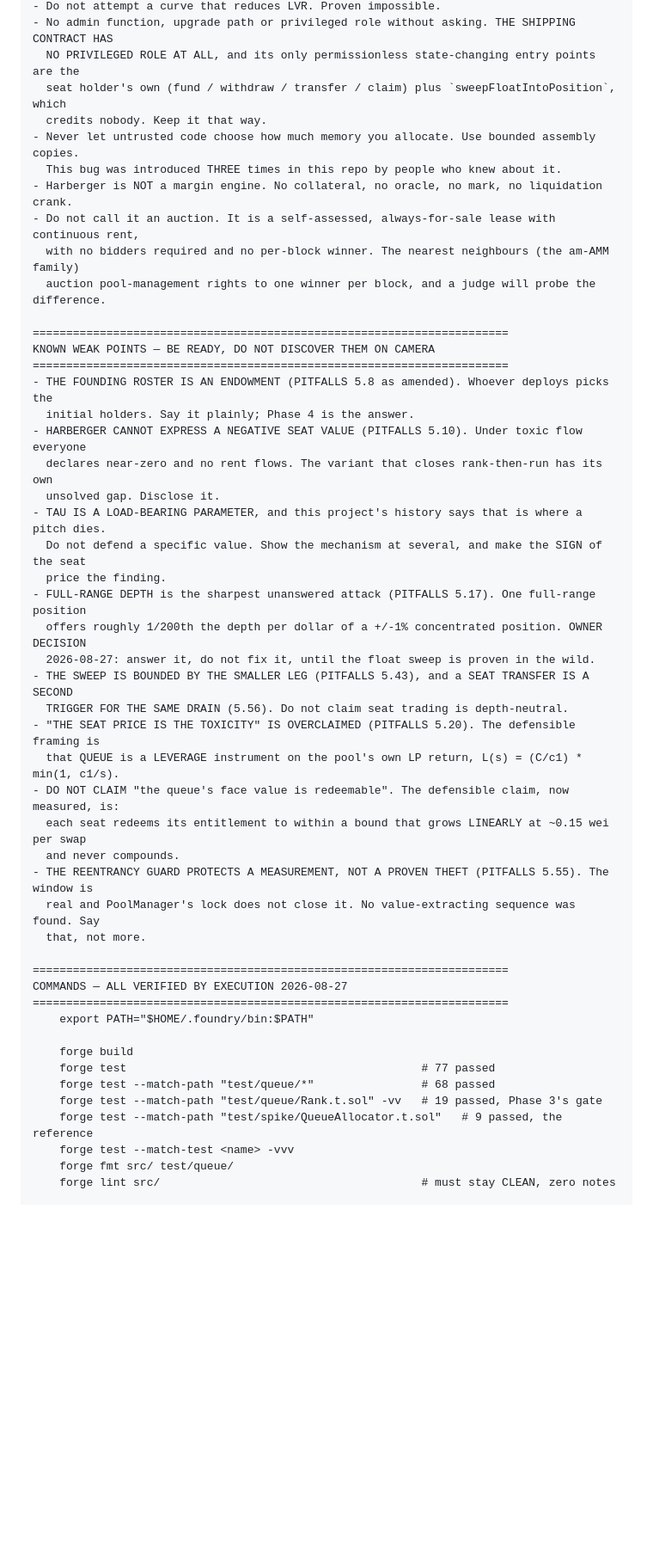
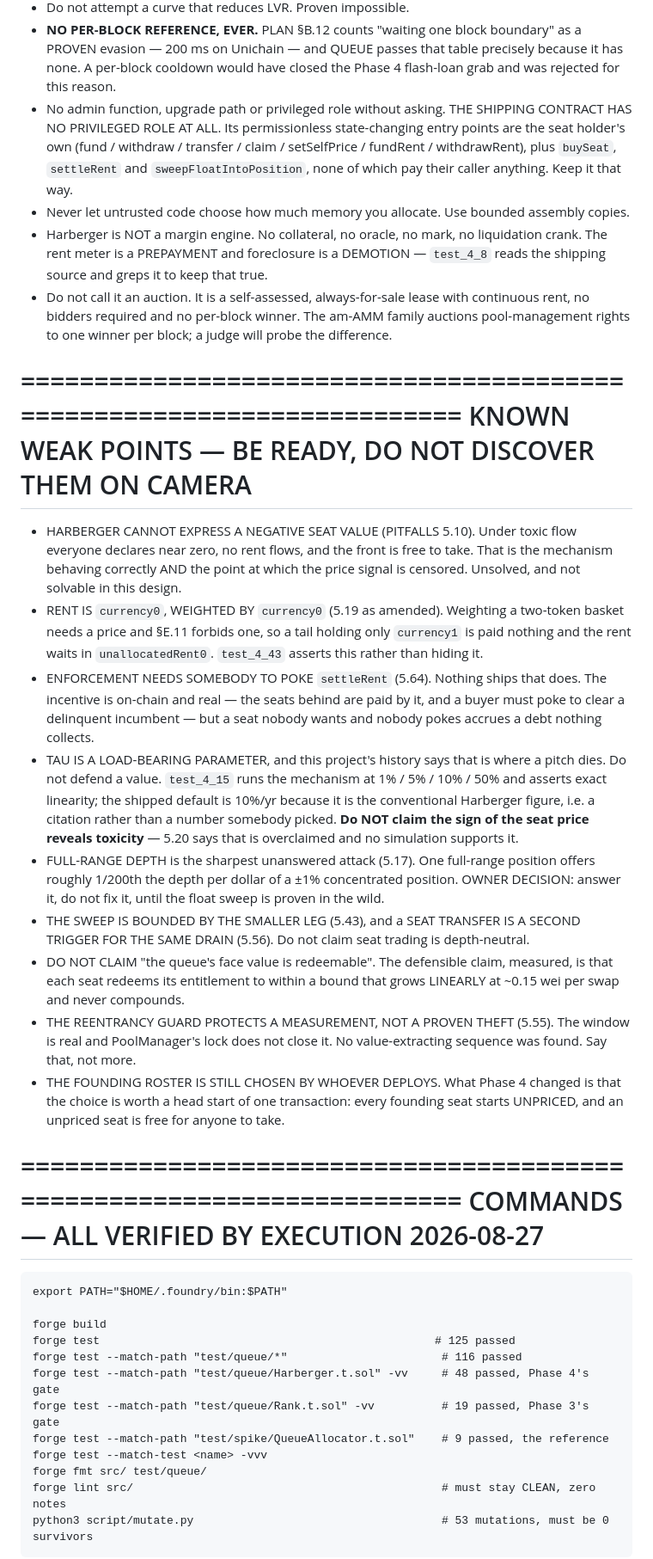
Before and after one commit to mishoko/uniswap-LP-queue, a Markdown page: NEXT_SESSION_PROMPT.md, the part around one of its changes. Shown at 86% size. Rendered like a GitHub page; blank space fills up the shorter version.

```diff
--- a/NEXT_SESSION_PROMPT.md
+++ b/NEXT_SESSION_PROMPT.md
@@ -199,39 +198,49 @@ HARD CONSTRAINTS — DO NOT VIOLATE
 - Do not attempt a curve that reduces LVR. Proven impossible.
-- No admin function, upgrade path or privileged role without asking. THE SHIPPING CONTRACT HAS
-  NO PRIVILEGED ROLE AT ALL, and its only permissionless state-changing entry points are the
-  seat holder's own (fund / withdraw / transfer / claim) plus `sweepFloatIntoPosition`, which
-  credits nobody. Keep it that way.
+- **NO PER-BLOCK REFERENCE, EVER.** PLAN §B.12 counts "waiting one block boundary" as a PROVEN
+  evasion — 200 ms on Unichain — and QUEUE passes that table precisely because it has none. A
+  per-block cooldown would have closed the Phase 4 flash-loan grab and was rejected for this reason.
+- No admin function, upgrade path or privileged role without asking. THE SHIPPING CONTRACT HAS NO
+  PRIVILEGED ROLE AT ALL. Its permissionless state-changing entry points are the seat holder's own
+  (fund / withdraw / transfer / claim / setSelfPrice / fundRent / withdrawRent), plus `buySeat`,
+  `settleRent` and `sweepFloatIntoPosition`, none of which pay their caller anything. Keep it that way.
 - Never let untrusted code choose how much memory you allocate. Use bounded assembly copies.
-  This bug was introduced THREE times in this repo by people who knew about it.
-- Harberger is NOT a margin engine. No collateral, no oracle, no mark, no liquidation crank.
-- Do not call it an auction. It is a self-assessed, always-for-sale lease with continuous rent,
-  with no bidders required and no per-block winner. The nearest neighbours (the am-AMM family)
-  auction pool-management rights to one winner per block, and a judge will probe the difference.
+- Harberger is NOT a margin engine. No collateral, no oracle, no mark, no liquidation crank. The
+  rent meter is a PREPAYMENT and foreclosure is a DEMOTION — `test_4_8` reads the shipping source
+  and greps it to keep that true.
+- Do not call it an auction. It is a self-assessed, always-for-sale lease with continuous rent, no
+  bidders required and no per-block winner. The am-AMM family auctions pool-management rights to one
+  winner per block; a judge will probe the difference.
 
 =======================================================================
 KNOWN WEAK POINTS — BE READY, DO NOT DISCOVER THEM ON CAMERA
 =======================================================================
-- THE FOUNDING ROSTER IS AN ENDOWMENT (PITFALLS 5.8 as amended). Whoever deploys picks the
-  initial holders. Say it plainly; Phase 4 is the answer.
-- HARBERGER CANNOT EXPRESS A NEGATIVE SEAT VALUE (PITFALLS 5.10). Under toxic flow everyone
-  declares near-zero and no rent flows. The variant that closes rank-then-run has its own
-  unsolved gap. Disclose it.
-- TAU IS A LOAD-BEARING PARAMETER, and this project's history says that is where a pitch dies.
-  Do not defend a specific value. Show the mechanism at several, and make the SIGN of the seat
-  price the finding.
-- FULL-RANGE DEPTH is the sharpest unanswered attack (PITFALLS 5.17). One full-range position
-  offers roughly 1/200th the depth per dollar of a +/-1% concentrated position. OWNER DECISION
-  2026-08-27: answer it, do not fix it, until the float sweep is proven in the wild.
-- THE SWEEP IS BOUNDED BY THE SMALLER LEG (PITFALLS 5.43), and a SEAT TRANSFER IS A SECOND
-  TRIGGER FOR THE SAME DRAIN (5.56). Do not claim seat trading is depth-neutral.
-- "THE SEAT PRICE IS THE TOXICITY" IS OVERCLAIMED (PITFALLS 5.20). The defensible framing is
-  that QUEUE is a LEVERAGE instrument on the pool's own LP return, L(s) = (C/c1) * min(1, c1/s).
-- DO NOT CLAIM "the queue's face value is redeemable". The defensible claim, now measured, is:
-  each seat redeems its entitlement to within a bound that grows LINEARLY at ~0.15 wei per swap
-  and never compounds.
-- THE REENTRANCY GUARD PROTECTS A MEASUREMENT, NOT A PROVEN THEFT (PITFALLS 5.55). The window is
-  real and PoolManager's lock does not close it. No value-extracting sequence was found. Say
-  that, not more.
+- HARBERGER CANNOT EXPRESS A NEGATIVE SEAT VALUE (PITFALLS 5.10). Under toxic flow everyone declares
+  near zero, no rent flows, and the front is free to take. That is the mechanism behaving correctly
+  AND the point at which the price signal is censored. Unsolved, and not solvable in this design.
+- RENT IS `currency0`, WEIGHTED BY `currency0` (5.19 as amended). Weighting a two-token basket needs
+  a price and §E.11 forbids one, so a tail holding only `currency1` is paid nothing and the rent
+  waits in `unallocatedRent0`. `test_4_43` asserts this rather than hiding it.
+- ENFORCEMENT NEEDS SOMEBODY TO POKE `settleRent` (5.64). Nothing ships that does. The incentive is
+  on-chain and real — the seats behind are paid by it, and a buyer must poke to clear a delinquent
+  incumbent — but a seat nobody wants and nobody pokes accrues a debt nothing collects.
+- TAU IS A LOAD-BEARING PARAMETER, and this project's history says that is where a pitch dies. Do
+  not defend a value. `test_4_15` runs the mechanism at 1% / 5% / 10% / 50% and asserts exact
+  linearity; the shipped default is 10%/yr because it is the conventional Harberger figure, i.e. a
+  citation rather than a number somebody picked. **Do NOT claim the sign of the seat price reveals
+  toxicity** — 5.20 says that is overclaimed and no simulation supports it.
+- FULL-RANGE DEPTH is the sharpest unanswered attack (5.17). One full-range position offers roughly
+  1/200th the depth per dollar of a ±1% concentrated position. OWNER DECISION: answer it, do not fix
+  it, until the float sweep is proven in the wild.
+- THE SWEEP IS BOUNDED BY THE SMALLER LEG (5.43), and a SEAT TRANSFER IS A SECOND TRIGGER FOR THE
+  SAME DRAIN (5.56). Do not claim seat trading is depth-neutral.
+- DO NOT CLAIM "the queue's face value is redeemable". The defensible claim, measured, is that each
+  seat redeems its entitlement to within a bound that grows LINEARLY at ~0.15 wei per swap and never
+  compounds.
+- THE REENTRANCY GUARD PROTECTS A MEASUREMENT, NOT A PROVEN THEFT (5.55). The window is real and
+  PoolManager's lock does not close it. No value-extracting sequence was found. Say that, not more.
+- THE FOUNDING ROSTER IS STILL CHOSEN BY WHOEVER DEPLOYS. What Phase 4 changed is that the choice is
+  worth a head start of one transaction: every founding seat starts UNPRICED, and an unpriced seat is
+  free for anyone to take.
 
 =======================================================================
 COMMANDS — ALL VERIFIED BY EXECUTION 2026-08-27
@@ -239,11 +248,13 @@ COMMANDS — ALL VERIFIED BY EXECUTION 2026-08-27
     export PATH="$HOME/.foundry/bin:$PATH"
 
     forge build
-    forge test                                            # 77 passed
-    forge test --match-path "test/queue/*"                # 68 passed
-    forge test --match-path "test/queue/Rank.t.sol" -vv   # 19 passed, Phase 3's gate
-    forge test --match-path "test/spike/QueueAllocator.t.sol"   # 9 passed, the reference
+    forge test                                                  # 125 passed
+    forge test --match-path "test/queue/*"                       # 116 passed
+    forge test --match-path "test/queue/Harberger.t.sol" -vv     # 48 passed, Phase 4's gate
+    forge test --match-path "test/queue/Rank.t.sol" -vv          # 19 passed, Phase 3's gate
+    forge test --match-path "test/spike/QueueAllocator.t.sol"    # 9 passed, the reference
     forge test --match-test <name> -vvv
     forge fmt src/ test/queue/
-    forge lint src/                                       # must stay CLEAN, zero notes
+    forge lint src/                                              # must stay CLEAN, zero notes
+    python3 script/mutate.py                                     # 53 mutations, must be 0 survivors
 
```
Also changed, not shown: other parts of NEXT_SESSION_PROMPT.md (+158 -137 lines), PLAN.md (+1 -1 lines).
